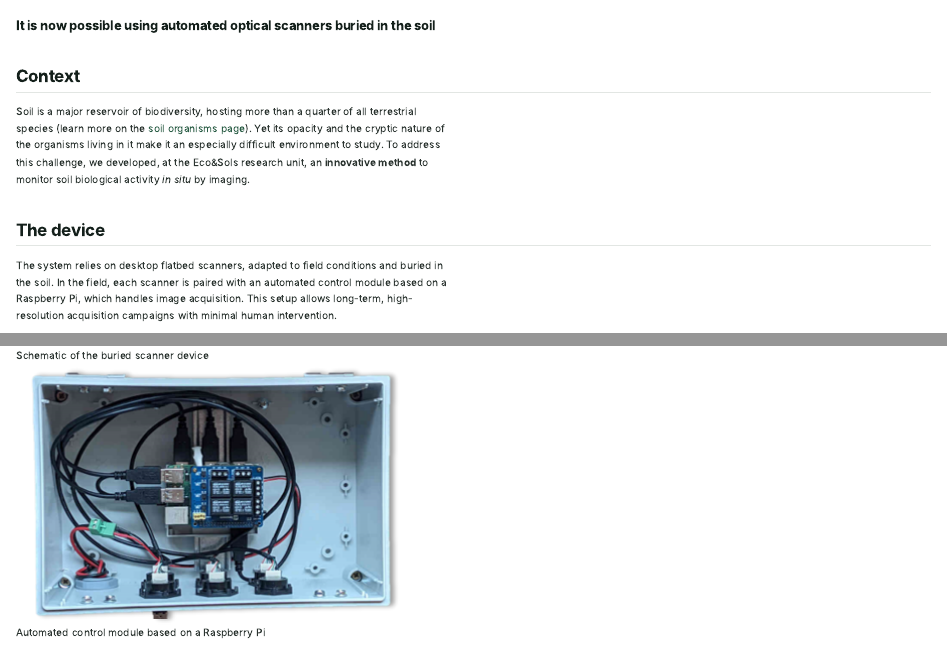
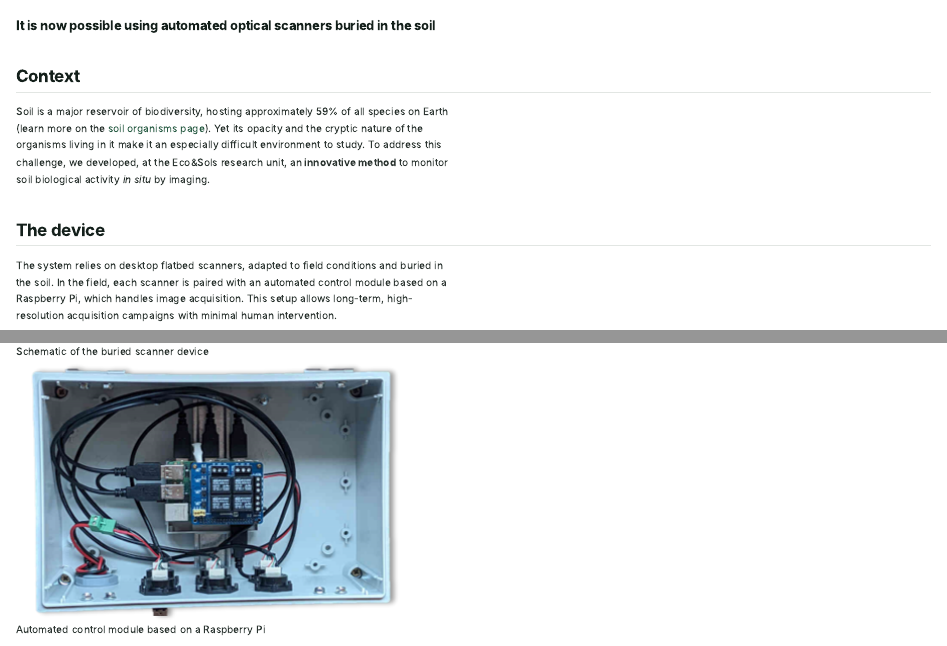
Before and after one commit to emmabelaud/emmabelaud.github.io, a Quarto document (soil_biodiversity_imaging.qmd): the page in a window 1100 px wide, from its top, and a second part further down, joined at a grey line. Rendered offline with R 4.5, knitr and Pandoc in place of Quarto, with nearby package versions.

Commit message:
small corrections

```diff
--- a/soil_biodiversity_imaging.qmd
+++ b/soil_biodiversity_imaging.qmd
@@ -7,13 +7,21 @@ format: html
 
 ## Context
 
-Soil is a major reservoir of biodiversity, hosting more than a quarter of all terrestrial species (learn more on the [soil organisms page](soil_organisms.qmd)). Yet its opacity and the cryptic nature of the organisms living in it make it an especially difficult environment to study. To address this challenge, we developed, at the Eco&Sols research unit, an **innovative method** to monitor soil biological activity *in situ* by imaging.
+Soil is a major reservoir of biodiversity, hosting approximately 59% of all species on Earth (learn more on the [soil organisms page](soil_organisms.qmd)). Yet its opacity and the cryptic nature of the organisms living in it make it an especially difficult environment to study. To address this challenge, we developed, at the Eco&Sols research unit, an **innovative method** to monitor soil biological activity *in situ* by imaging.
 
 ## The device
 
 The system relies on desktop flatbed scanners, adapted to field conditions and buried in the soil. In the field, each scanner is paired with an automated control module based on a Raspberry Pi, which handles image acquisition. This setup allows long-term, high-resolution acquisition campaigns with minimal human intervention.
 
-::: {layout-ncol=2}
-![Schematic of the buried scanner device](images/scanner_schema.png)
+::: {.columns}
 
-![Automated control module based on a Raspberry Pi](images/control_module.png)
+::: {.column width="58%"}
+![Schematic of the buried scanner device](../images/scanner_schema.png)
+
+![Automated control module based on a Raspberry Pi](../images/control_module.png)
+:::
+
+::: {.column width="4%"}
+:::
+
+::: {.column width="38%"}
--- a/soil_organisms.qmd
+++ b/soil_organisms.qmd
@@ -23,7 +23,7 @@ pagetitle: "Soil organisms | Emma Belaud"
 
 ## A hidden reservoir of biodiversity
 
-Soil hosts almost a **quarter of all the species described on Earth** (Anthony et al., 2023).
+Soil hosts almost **approximately 59% of all the species on Earth** (Anthony et al., 2023).
 This largely hidden life **keeps ecosystems running** and supports services we all depend on, from food production to carbon storage. To make the most of these services, we need to understand the biological processes behind them.
 
 Yet we still know surprisingly little about how soil life works. Soil has been considered as one of the **last biotic frontiers**, along with the deep ocean and the forest canopy (André et al., 1994). One reason is that soil is opaque, and its inhabitants are small and hard to reach. However, there is also a general lack of awareness and consideration regarding this hidden life.
```
Also changed, not shown: fr/soil_biodiversity_imaging.qmd (+13 -2 lines), fr/soil_organisms.qmd (+2 -2 lines), images/scanner_buried.JPG (added), soil_biodiversity_imaging.qmd (3 more changed lines).
